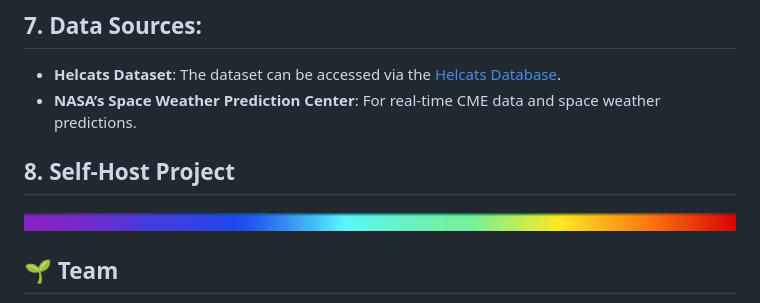
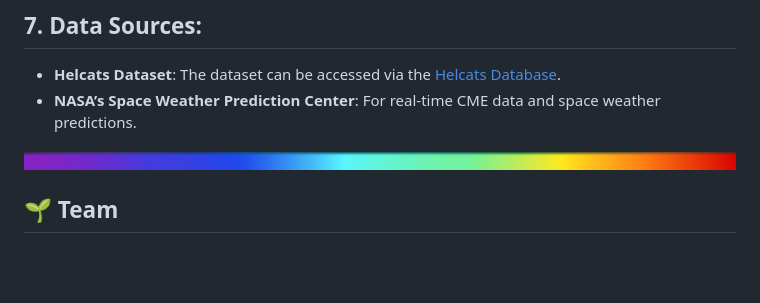
Before and after one commit to Code-Of-The-Future-Hackathon/code-of-the-future-25-chaykajs, a Markdown page: README.md, the part around the change. Drawn GitHub-style; blank space fills up the shorter version.

```diff
--- a/README.md
+++ b/README.md
@@ -94,9 +94,6 @@ Using the Helcats dataset, machine learning algorithms and statistical models ca
 - **Helcats Dataset**: The dataset can be accessed via the [Helcats Database](https://www.helcats-fp7.eu/).
 - **NASA’s Space Weather Prediction Center**: For real-time CME data and space weather predictions.
 
-## 8. Self-Host Project
-
-
 <p align="center">
    <img src="rainbowline (2).png" alt="GitHub logo" width=100% height="7px"/>
 </p>
```
